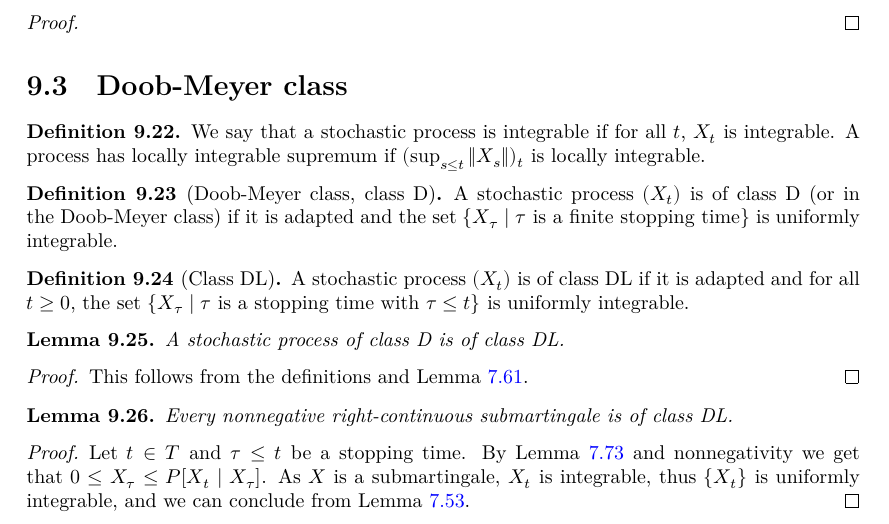
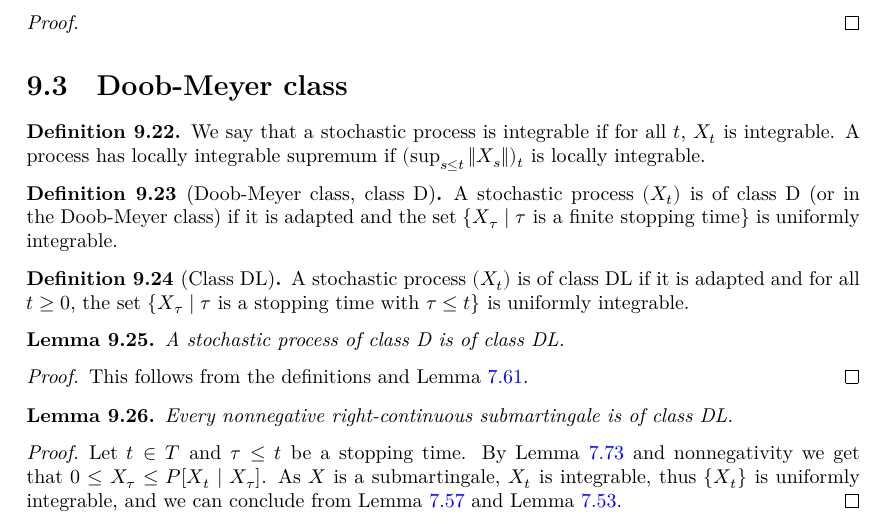
Before and after one commit to RemyDegenne/brownian-motion, a LaTeX thesis (blueprint/src/print.tex, which reads blueprint/src/chapters/local_martingales.tex): part of page 63 of 87, cut so that both start at the same text. Compiled offline with XeLaTeX.

Commit message:
Update local_martingales.tex

```diff
--- a/blueprint/src/chapters/local_martingales.tex
+++ b/blueprint/src/chapters/local_martingales.tex
@@ -328,7 +328,7 @@ Every nonnegative right-continuous submartingale is of class DL.
 
 \begin{proof}
   \uses{lem:optionalSamplingSubmartingale}
-Let $t \in T$ and $\tau \le t$ be a stopping time. By Lemma~\ref{lem:optionalSamplingSubmartingale} and nonnegativity we get that $0 \le X_\tau \le P[X_t \mid X_\tau]$. As $X$ is a submartingale, $X_t$ is integrable, thus $\{X_t\}$ is uniformly integrable, and we can conclude from Lemma~\ref{lem:condExpUI}.
+Let $t \in T$ and $\tau \le t$ be a stopping time. By Lemma~\ref{lem:optionalSamplingSubmartingale} and nonnegativity we get that $0 \le X_\tau \le P[X_t \mid X_\tau]$. As $X$ is a submartingale, $X_t$ is integrable, thus $\{X_t\}$ is uniformly integrable, and we can conclude from Lemma~\ref{lem:uniformIntegrableDominated} and Lemma~\ref{lem:condExpUI}.
 \end{proof}
 
 
```
